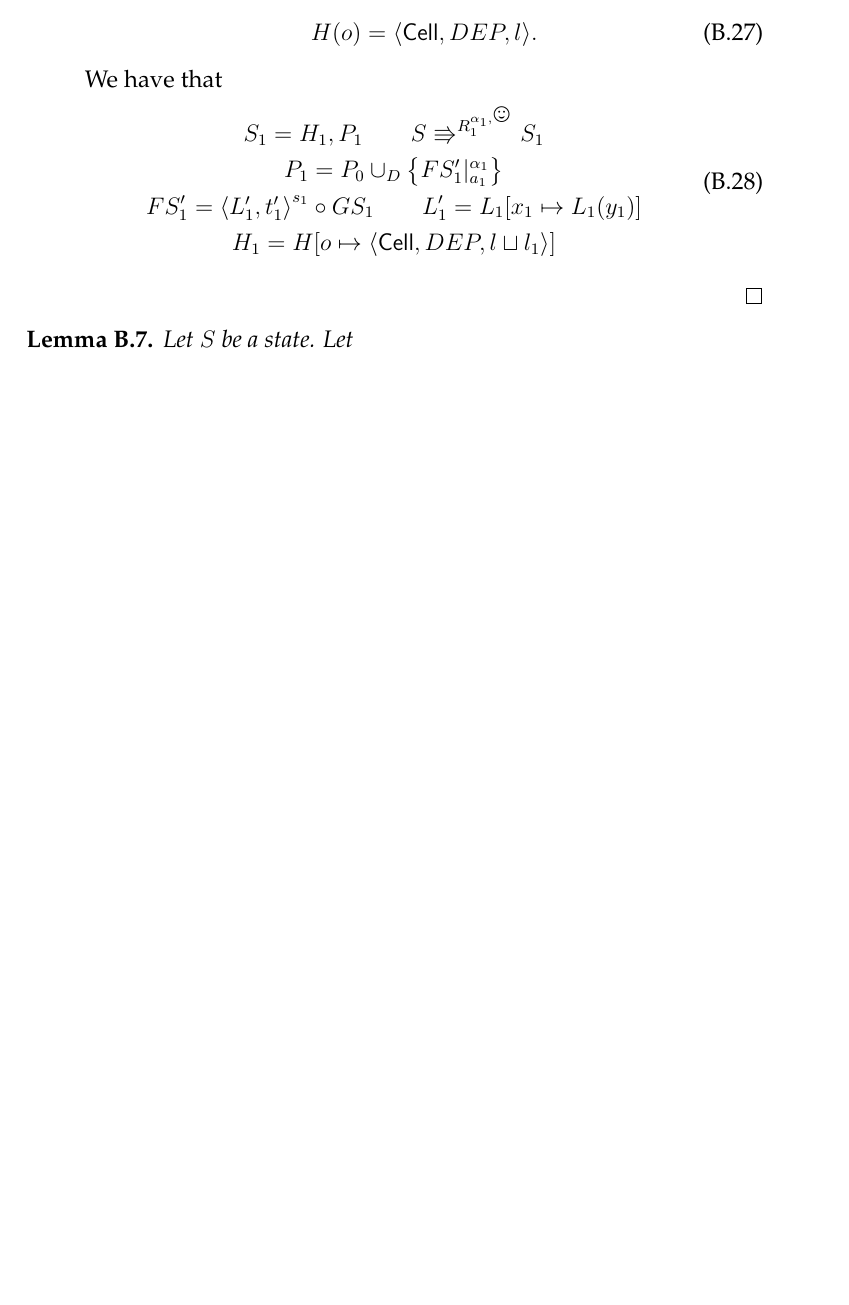
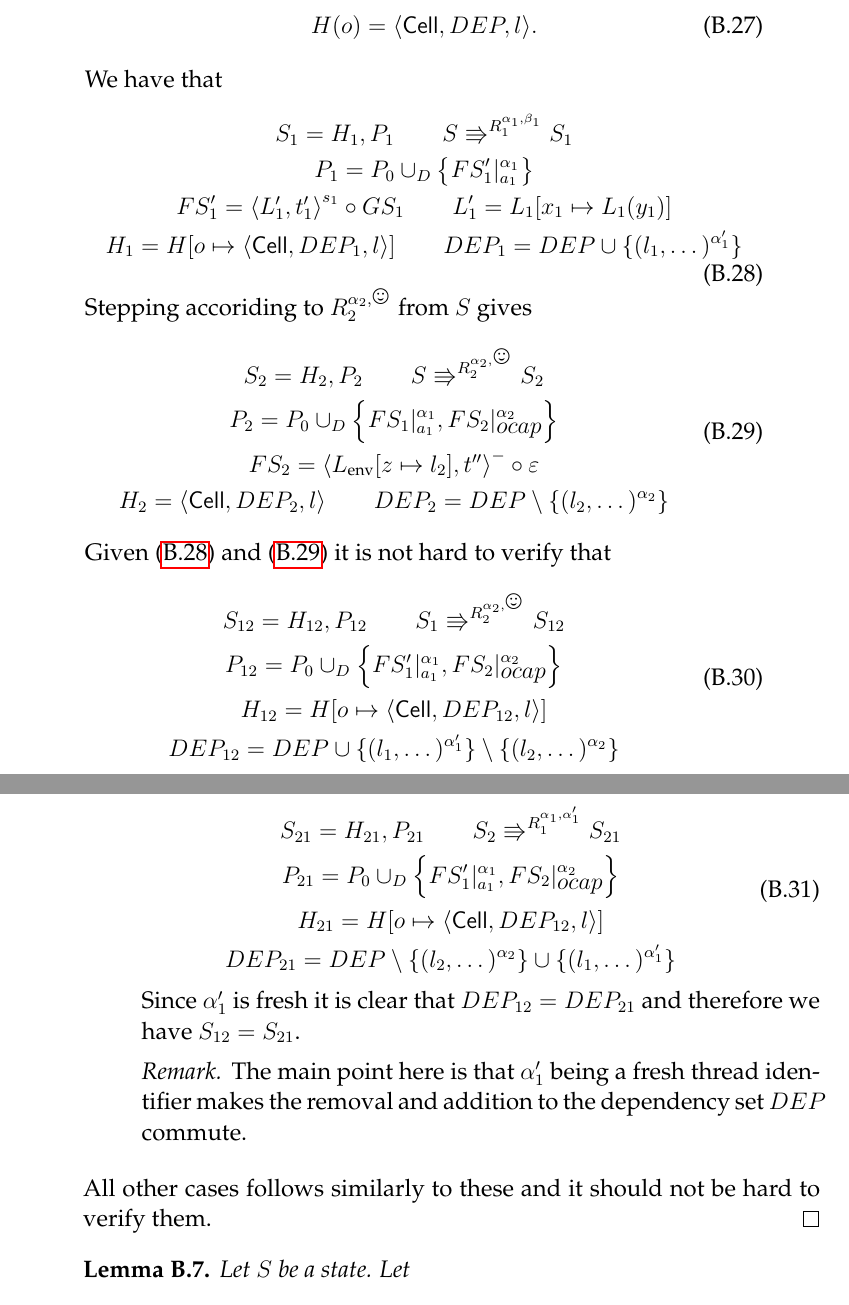
Before and after one commit to ViewedLobster/thesis-report, a LaTeX thesis (thesis.tex, which reads tex/appendixB.tex): part of page 70 of 70 before the commit and two parts of pages 70 and 71 of 71 after it, the two joined at a grey line, cut so that both start at the same text, the shorter picture padded with empty space. Compiled offline with pdfLaTeX.

Commit message:
lemma 1 done

```diff
--- a/tex/appendixB.tex
+++ b/tex/appendixB.tex
@@ -557,18 +558,65 @@ Because of this claim we can make the following definition
         H(o) = \Cell{DEP, l}.
       \end{equation}
       We have that
-      \begin{equation}
+      \begin{equation} \label{eq:lem1_ewhen_espawn_1}
         \begin{gathered}    %            TODO  FIX this         ----v
-          S_1 = H_1, P_1 \andalso S \Rrightarrow^{R_1^{\alpha_1, \smiley}} S_1
+          S_1 = H_1, P_1 \andalso S \Rrightarrow^{R_1^{\alpha_1, \beta_1}} S_1
           \\
           P_1 = P_0 \cup_D \left\{ FS'_1|_{a_1}^{\alpha_1} \right\} \\
           FS'_1 = \xframe{L'_1, t'_1}^{s_1} \circ GS_1  \andalso L'_1 = L_1[x_1 \mapsto
           L_1(y_1)] \\
-          H_1 = H[o \mapsto \Cell{DEP, l \sqcup l_1}]
+          H_1 = H[o \mapsto \Cell{DEP_1, l}] \andalso DEP_1 = DEP \cup \{ (l_1,
+          \dots)^{\alpha'_1} \}
         \end{gathered}
       \end{equation}
-
+      Stepping accoriding to $R_2^{\alpha_2, \smiley}$ from $S$ gives
+      \begin{equation} \label{eq:lem1_ewhen_espawn_2}
+        \begin{gathered}
+          S_2 = H_2, P_2 \andalso S \Rrightarrow^{R_2^{\alpha_2, \smiley}} S_2
+          \\
+          P_2 = P_0 \cup_D \left\{ FS_1|_{a_1}^{\alpha_1},
+          FS_2|_{\ocap}^{\alpha_2} \right\} \\
+          FS_2 = \xframe{L_{\text{env}}[z \mapsto l_2], t''}^{-} \circ
+          \varepsilon \\
+          H_2 = \Cell{DEP_2, l} \andalso DEP_2 = DEP \setminus \{ (l_2,
+          \dots)^{\alpha_2} \}
+        \end{gathered}
+      \end{equation}
+      Given \eqref{eq:lem1_ewhen_espawn_1} and \eqref{eq:lem1_ewhen_espawn_2} it
+      is not hard to verify that
+      \begin{equation}
+        \begin{gathered}
+          S_{12} = H_{12}, P_{12} \andalso S_1 \Rrightarrow^{R_2^{\alpha_2,
+          \smiley}} S_{12}
+          \\
+          P_{12} = P_0 \cup_D \left\{ FS'_1|_{a_1}^{\alpha_1},
+          FS_2|_{\ocap}^{\alpha_2} \right\} \\
+          H_{12} = H[o \mapsto \Cell{DEP_{12}, l}] \\
+          DEP_{12} = DEP \cup \{ (l_1, \dots)^{\alpha'_1} \} \setminus \{ (l_2,
+          \dots)^{\alpha_2} \}
+        \end{gathered}
+      \end{equation}
+      \begin{equation}
+        \begin{gathered}
+          S_{21} = H_{21}, P_{21} \andalso S_2 \Rrightarrow^{R_1^{\alpha_1,
+          \alpha'_1}} S_{21}
+          \\
+          P_{21} = P_0 \cup_D \left\{ FS'_1|_{a_1}^{\alpha_1},
+          FS_2|_{\ocap}^{\alpha_2} \right\} \\
+          H_{21} = H[o \mapsto \Cell{DEP_{12}, l}] \\
+          DEP_{21} = DEP \setminus \{ (l_2, \dots)^{\alpha_2} \} \cup \{ (l_1,
+          \dots)^{\alpha'_1} \}
+        \end{gathered}
+      \end{equation}
+      Since $\alpha'_1$ is fresh it is clear that $DEP_{12} = DEP_{21}$ and
+      therefore we have $S_{12} = S_{21}$.
+      \begin{remark}
+        The main point here is that $\alpha'_1$ being a fresh thread identifier
+        makes the removal and addition to the dependency set $DEP$ commute.
+      \end{remark}
   \end{description}
+  All other cases follows similarly to these and it should not be hard to verify
+  them.
 \end{proof}
 
 \begin{lemma}
```
Also changed, not shown: tex/appendixB.tex (3 more changed lines).
